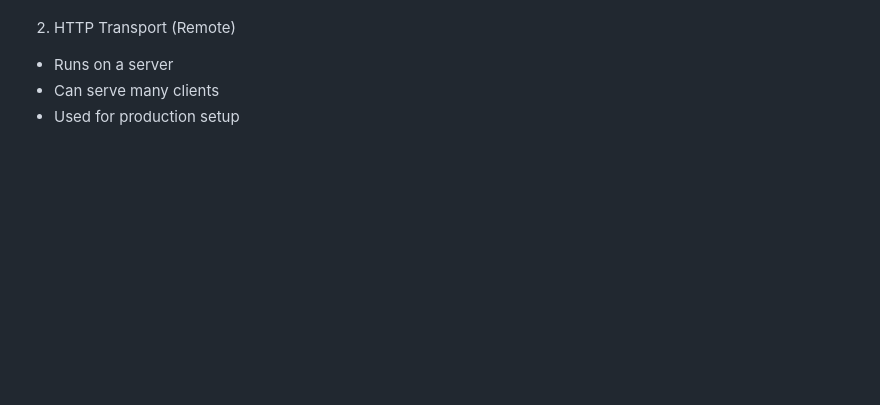
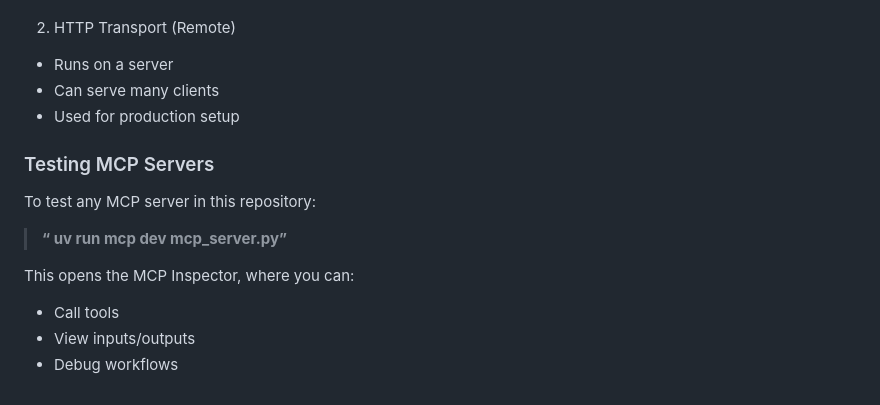
Before and after one commit to hsahni55h/Model-Context-Protocol-MCP-, a Markdown page: README.md, the part around the change. Drawn GitHub-style; blank space fills up the shorter version.

Commit message:
repo readme

```diff
--- a/README.md
+++ b/README.md
@@ -125,3 +125,13 @@ Weather MCP server
 - Runs on a server
 - Can serve many clients
 - Used for production setup
+
+### Testing MCP Servers
+To test any MCP server in this repository:
+
+> **“ uv run mcp dev mcp_server.py”**
+
+This opens the MCP Inspector, where you can:
+- Call tools
+- View inputs/outputs
+- Debug workflows
```
